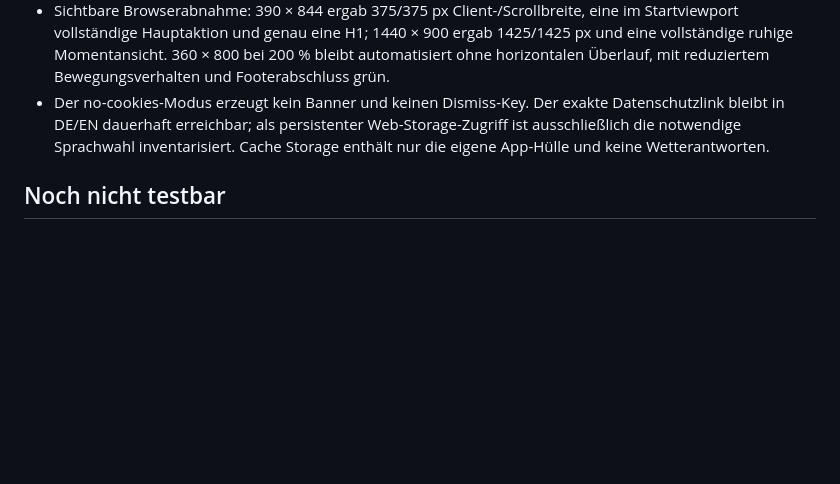
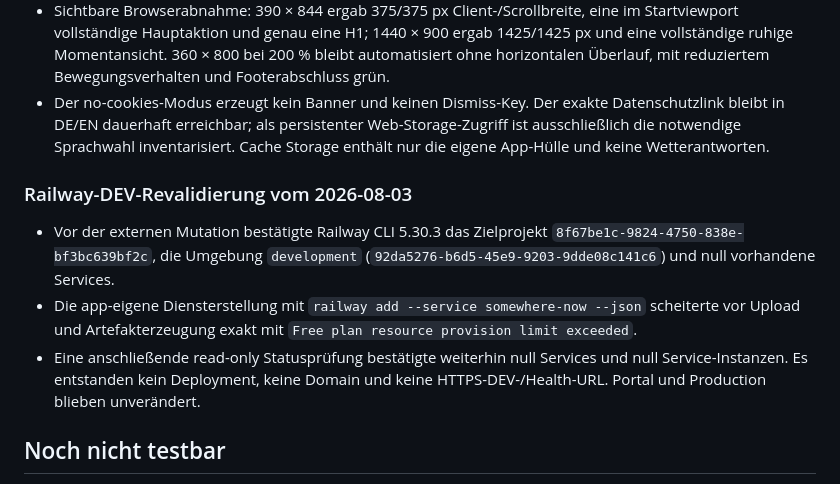
Before and after one commit to DrMilos33/MilosApps-Irgendwo, a Markdown page: docs/QA_REPORT.md, the part around the change. GitHub-like rendering; blank space fills up the shorter version.

Commit message:
docs: record railway dev blocker

```diff
--- a/docs/QA_REPORT.md
+++ b/docs/QA_REPORT.md
@@ -340,6 +340,19 @@ aktuellen Eintrag; Smartphone-Reflow und Build sind danach erneut grün.
   inventarisiert. Cache Storage enthält nur die eigene App-Hülle und keine
   Wetterantworten.
 
+### Railway-DEV-Revalidierung vom 2026-08-03
+
+- Vor der externen Mutation bestätigte Railway CLI 5.30.3 das Zielprojekt
+  `8f67be1c-9824-4750-838e-bf3bc639bf2c`, die Umgebung `development`
+  (`92da5276-b6d5-45e9-9203-9dde08c141c6`) und null vorhandene Services.
+- Die app-eigene Diensterstellung mit
+  `railway add --service somewhere-now --json` scheiterte vor Upload und
+  Artefakterzeugung exakt mit `Free plan resource provision limit exceeded`.
+- Eine anschließende read-only Statusprüfung bestätigte weiterhin null
+  Services und null Service-Instanzen. Es entstanden kein Deployment, keine
+  Domain und keine HTTPS-DEV-/Health-URL. Portal und Production blieben
+  unverändert.
+
 ## Noch nicht testbar
 
 - Reale Audioausgabequalität auf physischem iOS-/Android-Gerät; automatisiert
```
Also changed, not shown: docs/DEV_CONTRACT.md (+6 -3 lines).
